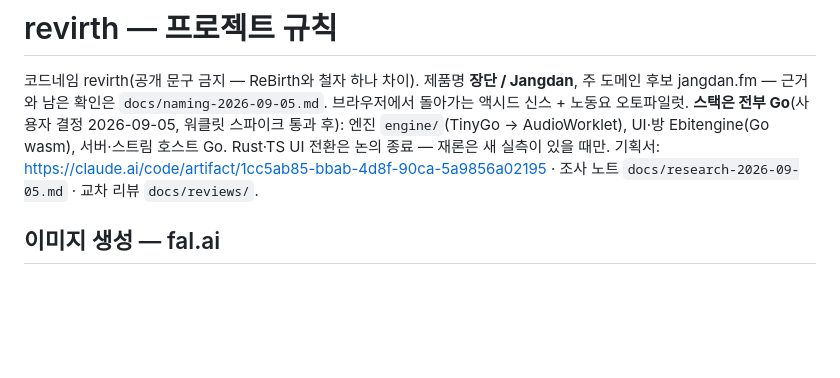
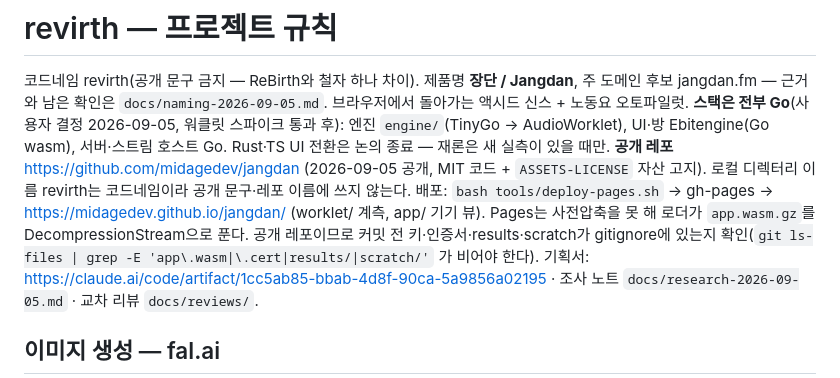
Before and after one commit to midagedev/jangdan, a Markdown page: CLAUDE.md, the part around the change. Rendered like a GitHub page; blank space fills up the shorter version.

Commit message:
docs: 공개 레포·Pages 배포 규칙 기록
Co-Authored-By: Claude Fable 5.1 <noreply@anthropic.com>

```diff
--- a/CLAUDE.md
+++ b/CLAUDE.md
@@ -2,6 +2,7 @@
 
 코드네임 revirth(공개 문구 금지 — ReBirth와 철자 하나 차이). 제품명 **장단 / Jangdan**, 주 도메인 후보 jangdan.fm — 근거와 남은 확인은 `docs/naming-2026-09-05.md`. 브라우저에서 돌아가는 액시드 신스 + 노동요 오토파일럿.
 **스택은 전부 Go**(사용자 결정 2026-09-05, 워클릿 스파이크 통과 후): 엔진 `engine/`(TinyGo → AudioWorklet), UI·방 Ebitengine(Go wasm), 서버·스트림 호스트 Go. Rust·TS UI 전환은 논의 종료 — 재론은 새 실측이 있을 때만.
+**공개 레포** https://github.com/midagedev/jangdan (2026-09-05 공개, MIT 코드 + `ASSETS-LICENSE` 자산 고지). 로컬 디렉터리 이름 revirth는 코드네임이라 공개 문구·레포 이름에 쓰지 않는다. 배포: `bash tools/deploy-pages.sh` → gh-pages → https://midagedev.github.io/jangdan/ (worklet/ 계측, app/ 기기 뷰). Pages는 사전압축을 못 해 로더가 `app.wasm.gz`를 DecompressionStream으로 푼다. 공개 레포이므로 커밋 전 키·인증서·results·scratch가 gitignore에 있는지 확인(`git ls-files | grep -E 'app\.wasm|\.cert|results/|scratch/'` 가 비어야 한다).
 기획서: https://claude.ai/code/artifact/1cc5ab85-bbab-4d8f-90ca-5a9856a02195 · 조사 노트 `docs/research-2026-09-05.md` · 교차 리뷰 `docs/reviews/`.
 
 ## 이미지 생성 — fal.ai
```
